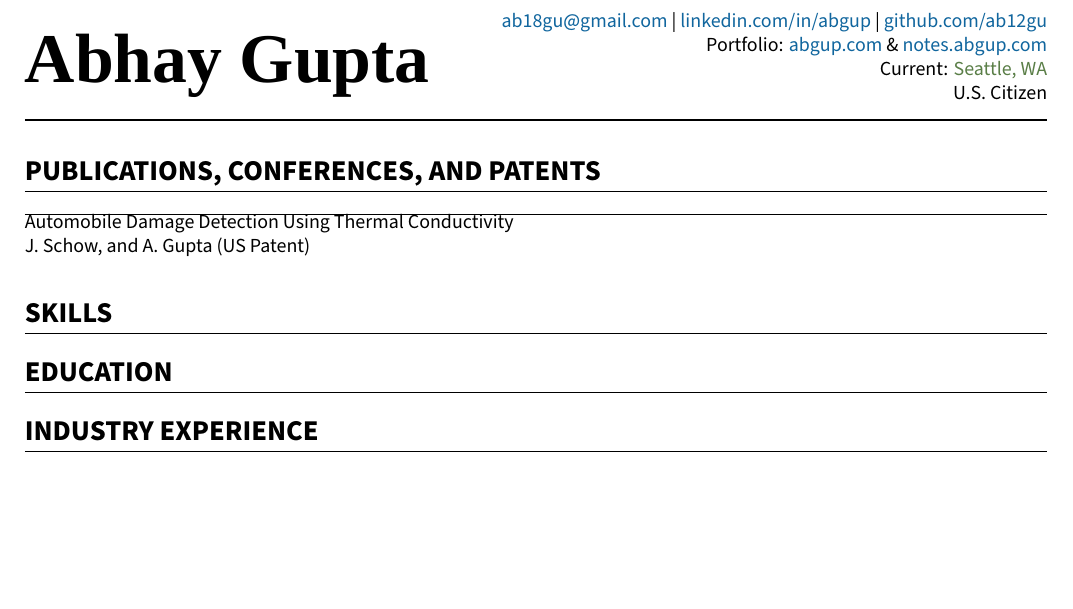
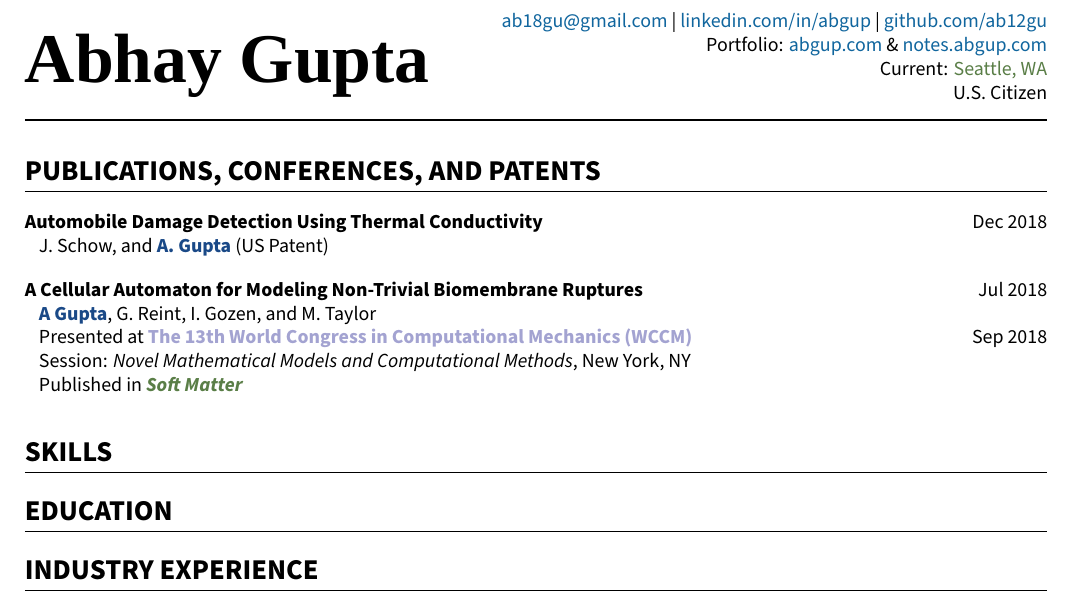
Before and after one commit to ab12gu/personal-resume, a LaTeX document (document.tex, which reads content/publications.tex, preamble/colors.tex, preamble/columns.tex): part of the page, cut so that both start at the same text, the shorter picture padded with empty space. Compiled offline with XeLaTeX; a missing font is replaced by an installed copy or a similar font.

Commit message:
Add mutlicolumn paracol.sty and finish publications section
Co-authored-by: Copilot <copilot@github.com>

```diff
--- a/content/publications.tex
+++ b/content/publications.tex
@@ -1,6 +1,21 @@
 \section*{PUBLICATIONS, CONFERENCES, AND PATENTS}
 
-\hrule
+\begin{description}[align=right]
+    \item {\bfseries Automobile Damage Detection Using Thermal Conductivity}
+        \hfill Dec 2018
+    \begin{description}
+        \item J. Schow, and {\bfseries\color{myblue} A. Gupta} (US Patent)
+    \end{description}
+\end{description}
 
-Automobile Damage Detection Using Thermal Conductivity \\
-J. Schow, and A. Gupta (US Patent)
+\begin{description}
+    \item {\bfseries A Cellular Automaton for Modeling Non-Trivial Biomembrane Ruptures}
+        \hfill Jul 2018
+    \begin{description}
+        \item {\bfseries\color{myblue} A Gupta}, G. Reint, I. Gozen, and M. Taylor
+        \item Presented at {\color{bluebell}\bfseries The 13th World Congress in Computational Mechanics (WCCM)}
+        \hfill Sep 2018
+        \item Session: {\itshape Novel Mathematical Models and Computational Methods}, New York, NY
+        \item Published in {\itshape\bfseries\color{mygreen} Soft Matter}
+    \end{description}
+\end{description}
--- a/preamble/colors.tex
+++ b/preamble/colors.tex
@@ -2,8 +2,10 @@
 
 \usepackage{color}
 
-\definecolor{myblue}{cmyk}{0.70,0.44,0.88,0}
+\definecolor{mygreen}{cmyk}{0.70,0.44,0.88,0}
 \definecolor{hyperlinks}{cmyk}{0.96,0.29,0,0.29}
+\definecolor{myblue}{cmyk}{0.96,0.59,0,0.29}
+\definecolor{bluebell}{rgb}{0.64, 0.64, 0.82} % https://latexcolor.com/
 
 \usepackage{hyperref}
 
--- /dev/null
+++ b/preamble/columns.tex
@@ -0,0 +1,32 @@
+\usepackage{enumitem}
+
+\setlist[description]{noitemsep, labelsep=0pt, leftmargin=*, align=right}
+\setlist[description, 2]{leftmargin=0.25cm, topsep=0cm}
+
+\setlist[itemize]{noitemsep, labelsep=2pt, leftmargin=*, align=right, nosep, topsep=0pt}
+
+
+
+\usepackage{multicol}
+\setlength{\multicolsep}{0em}
+
+\usepackage{paracol}
+\setcolumnwidth{4.5cm}
+
+\newenvironment{skillcol}
+{
+  \color{myblue} \vspace{0.5em}
+  \begin{paracol}{3}
+}
+{
+  \end{paracol}
+  \vspace{1em}
+}
+
+\newenvironment{expcol}
+{
+  \begin{paracol}{2}
+}
+{
+  \end{paracol}
+}
--- /dev/null
+++ b/preamble/headers.tex
@@ -0,0 +1,16 @@
+%%%%%%%%%%%%%%%%%%%%%%%%%%%%%%%%%%%%%%%%%%%%%%%%%%%%%%%%%%%%%%%%%%%%%%%%%%%
+% Custom commands packages
+%%%%%%%%%%%%%%%%%%%%%%%%%%%%%%%%%%%%%%%%%%%%%%%%%%%%%%%%%%%%%%%%%%%%%%%%%%%
+
+\usepackage{titlesec}
+
+%%%%%%%%%%%%%%%%%%%%%%%%%%%%%%%%%%%%%%%%%%%%%%%%%%%%%%%%%%%%%%%%%%%%%%%%%%%
+% Custom section format
+%%%%%%%%%%%%%%%%%%%%%%%%%%%%%%%%%%%%%%%%%%%%%%%%%%%%%%%%%%%%%%%%%%%%%%%%%%%
+
+\titleformat{\section}
+  {\normalfont\Large\bfseries} % format applied to whole title
+  {}                          % label
+  {0pt}                       % separation
+  {}                          % before-code
+  [\hrule]  % after-code
--- a/preamble/preamble.tex
+++ b/preamble/preamble.tex
@@ -3,23 +3,16 @@
 
 \input{preamble/fonts.tex}
 \input{preamble/colors.tex}
+\input{preamble/headers.tex}
+\input{preamble/columns.tex}
 
+%%%%%%%%%%%%%%%%%%%%%%%%%%%%%%%%%%%%%%%%%%%%%%%%%%%%%%%%%%%%%%%%%%%%%%%%%%%
 % Geometry package for page margins.
+%%%%%%%%%%%%%%%%%%%%%%%%%%%%%%%%%%%%%%%%%%%%%%%%%%%%%%%%%%%%%%%%%%%%%%%%%%%
+
 \usepackage[
 left=0.70in,
 right=0.70in,
 top=0.7in,
 bottom=0.40in,
 nohead]{geometry}
-
-\usepackage{amssymb}
-
-
-\usepackage{titlesec}
-
-\titleformat{\section}
-  {\normalfont\Large\bfseries} % format applied to whole title
-  {}                          % label
-  {0pt}                       % separation
-  {}                          % before-code
-  [\hrule]  % after-code
```
Also changed, not shown: content/title.tex (+1 -1 lines), document.tex (+1 -0 lines).
